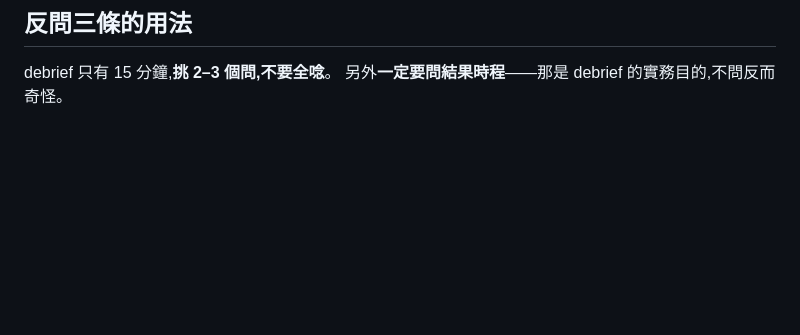
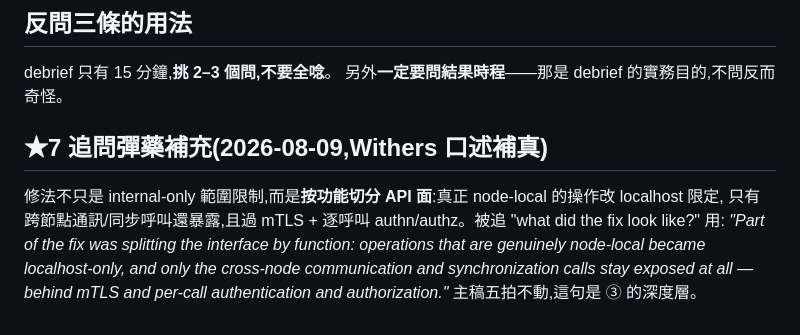
Before and after one commit to Rick9008/rust-low-level-systems-learning, a Markdown page: docs/interviews/culture-fit-notes.md, the part around the change. Drawn GitHub-style; blank space fills up the shorter version.

Commit message:
docs: ★7 追問彈藥——修法=按功能切分 API 面(Withers 補真)
Co-Authored-By: Claude Fable 5 <noreply@anthropic.com>

```diff
--- a/docs/interviews/culture-fit-notes.md
+++ b/docs/interviews/culture-fit-notes.md
@@ -102,3 +102,11 @@
 
 debrief 只有 15 分鐘,**挑 2–3 個問,不要全唸**。
 另外**一定要問結果時程**——那是 debrief 的實務目的,不問反而奇怪。
+
+## ★7 追問彈藥補充(2026-08-09,Withers 口述補真)
+
+修法不只是 internal-only 範圍限制,而是**按功能切分 API 面**:真正 node-local 的操作改 localhost 限定,
+只有跨節點通訊/同步呼叫還暴露,且過 mTLS + 逐呼叫 authn/authz。被追 "what did the fix look like?" 用:
+*"Part of the fix was splitting the interface by function: operations that are genuinely node-local became
+localhost-only, and only the cross-node communication and synchronization calls stay exposed at all —
+behind mTLS and per-call authentication and authorization."* 主稿五拍不動,這句是 ③ 的深度層。
```
